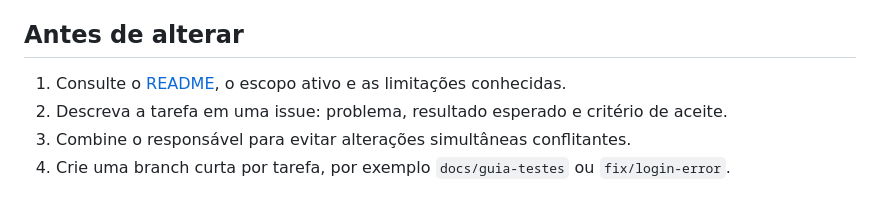
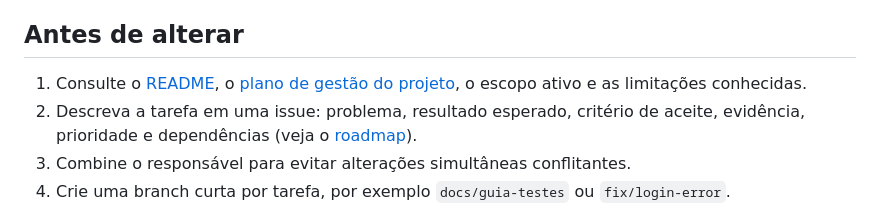
Before and after one commit to Gabrielhamad/ecoscan, a Markdown page: CONTRIBUTING.md, the part around the change. GitHub-like rendering.

Commit message:
Link delivery audit and professional project governance from CONTRIBUTING.md

```diff
--- a/CONTRIBUTING.md
+++ b/CONTRIBUTING.md
@@ -5,8 +5,8 @@ testar: comece pelo [guia do participante](docs/guia_do_grupo.md).
 
 ## Antes de alterar
 
-1. Consulte o [README](README.md), o escopo ativo e as limitações conhecidas.
-2. Descreva a tarefa em uma issue: problema, resultado esperado e critério de aceite.
+1. Consulte o [README](README.md), o [plano de gestão do projeto](docs/gestao_projeto.md), o escopo ativo e as limitações conhecidas.
+2. Descreva a tarefa em uma issue: problema, resultado esperado, critério de aceite, evidência, prioridade e dependências (veja o [roadmap](docs/roadmap_entrega.md)).
 3. Combine o responsável para evitar alterações simultâneas conflitantes.
 4. Crie uma branch curta por tarefa, por exemplo `docs/guia-testes` ou `fix/login-error`.
 
```
